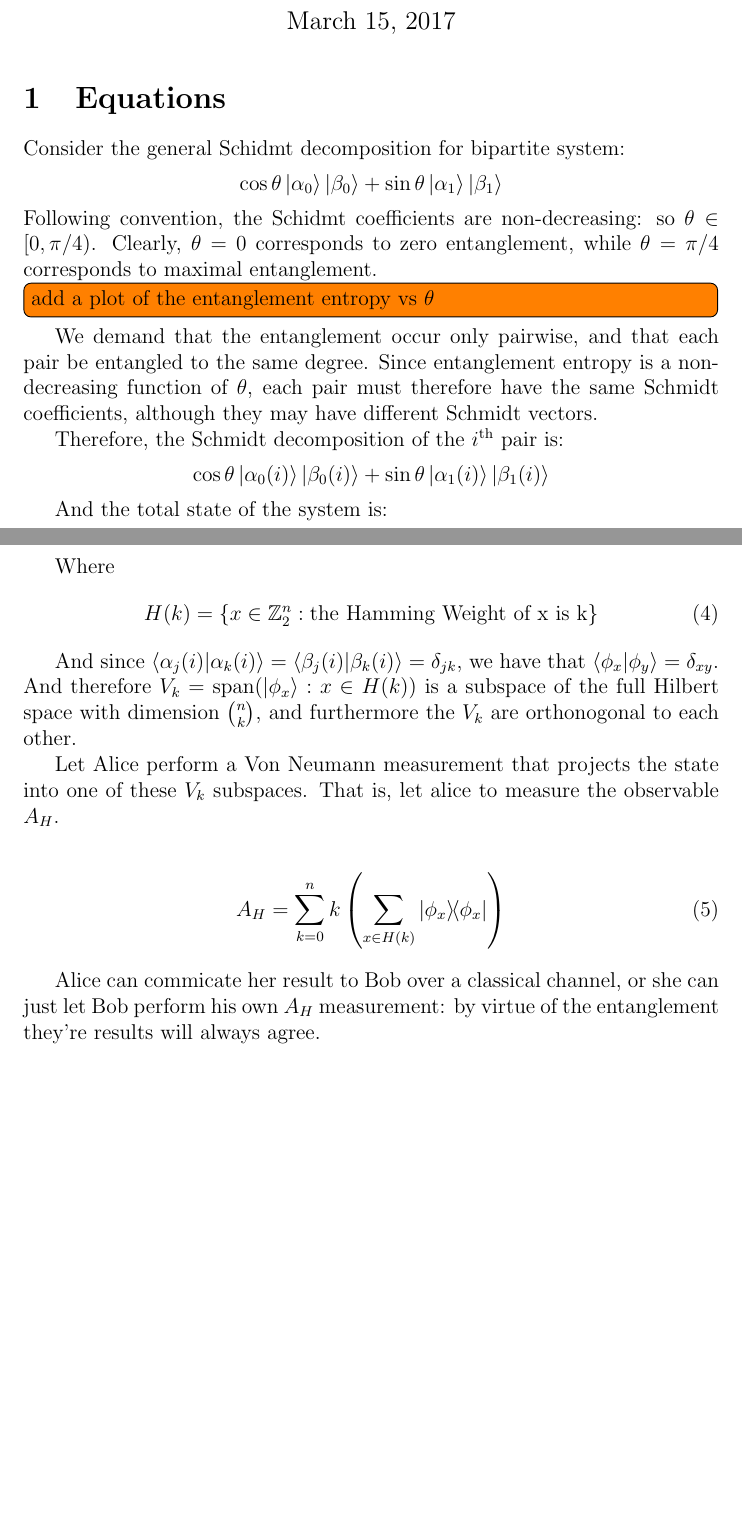
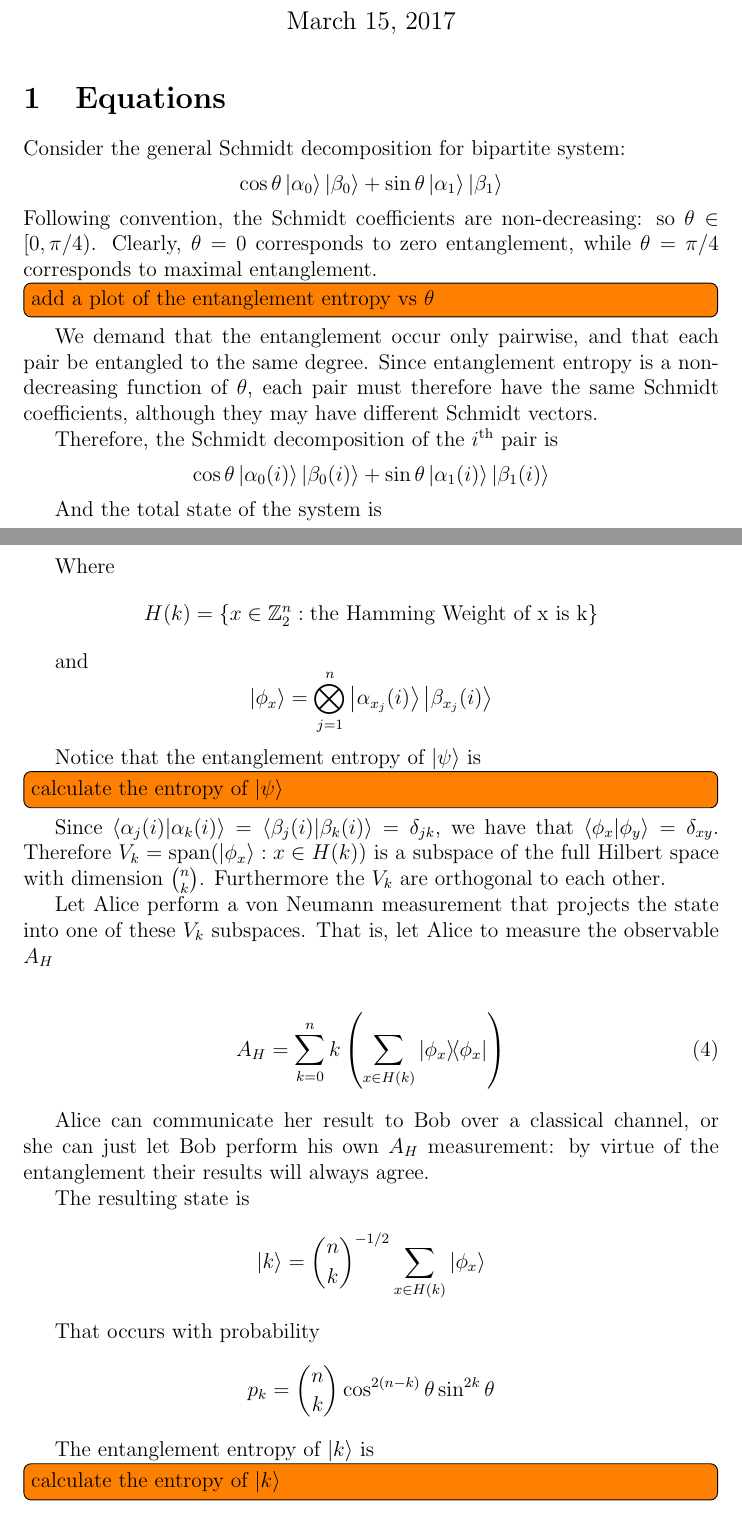
Before and after one commit to reidhayes/QIP-Project, a LaTeX document (main.tex, which reads equations.tex): two parts of pages 1 and 2 of 2, joined at a grey line, cut so that both start at the same text, the shorter picture padded with empty space. Compiled offline with pdfLaTeX.

Commit message:
spellchecking, and more progress on equations

```diff
--- a/equations.tex
+++ b/equations.tex
@@ -3,24 +3,24 @@
 
 
 
-Consider the general Schidmt decomposition for bipartite system:
+Consider the general Schmidt decomposition for bipartite system:
 $$
 \cos\theta \ket{\alpha_0} \ket{\beta_0} +
 \sin\theta \ket{\alpha_1} \ket{\beta_1}
 $$
-Following convention, the Schidmt coefficients are non-decreasing: so $\theta \in [0, \pi/4)$. Clearly, $\theta = 0$ corresponds to zero entanglement, while $\theta = \pi/4$ corresponds to maximal entanglement.
+Following convention, the Schmidt coefficients are non-decreasing: so $\theta \in [0, \pi/4)$. Clearly, $\theta = 0$ corresponds to zero entanglement, while $\theta = \pi/4$ corresponds to maximal entanglement.
 
 \todo[inline]{add a plot of the entanglement entropy vs $\theta$}
 
 We demand that the entanglement occur only pairwise, and that each pair be entangled to the same degree. Since entanglement entropy is a non-decreasing function of $\theta$, each pair must therefore have the same Schmidt coefficients, although they may have different Schmidt vectors.
 
-Therefore, the Schmidt decomposition of the $i^{\text{th}}$ pair is:
+Therefore, the Schmidt decomposition of the $i^{\text{th}}$ pair is
 $$
 \cos\theta \ket{\alpha_0(i)} \ket{\beta_0(i)} +
 \sin\theta \ket{\alpha_1(i)} \ket{\beta_1(i)}
 $$
 
-And the total state of the system is:
+And the total state of the system is
 \begin{align}
 	\ket{\psi} &= \bigotimes_{i=1}^n \left(
 	\cos\theta \ket{\alpha_0(i)} \ket{\beta_0(i)} +
@@ -33,17 +33,41 @@ And the total state of the system is:
 \end{align}
 
 Where
-\begin{align}
-	H(k) = \left\{ x \in \ZZ_2^n : \text{the Hamming Weight of x is k}
-	\right\}
-\end{align}
+$$
+H(k) = \left\{
+	x \in \ZZ_2^n : \text{the Hamming Weight of x is k} \right\}
+$$
 
-And since $ \braket{\alpha_j(i)}{\alpha_k(i)} = \braket{\beta_j(i)}{\beta_k(i)} = \delta_{jk} $, we have that $\braket{\phi_x}{\phi_y} = \delta_{xy}$. And therefore $V_k = \vspan(\ket{\phi_x} : x \in H(k))$ is a subspace of the full Hilbert space with dimension $\binom{n}{k}$, and furthermore the $V_k$ are orthonogonal to each other.
+and
+$$
+\ket{\phi_x} = \bigotimes_{j=1}^n
+\ket{\alpha_{x_j}(i)} \ket{\beta_{x_j}(i)}
+$$
 
-Let Alice perform a Von Neumann measurement that projects the state into one of these $V_k$ subspaces. That is, let alice to measure the observable $A_H$.
+Notice that the entanglement entropy of $\ket{\psi}$ is
+\todo[inline]{calculate the entropy of $\ket{\psi}$}
+
+Since $ \braket{\alpha_j(i)}{\alpha_k(i)} = \braket{\beta_j(i)}{\beta_k(i)} = \delta_{jk} $, we have that $\braket{\phi_x}{\phi_y} = \delta_{xy}$.
+Therefore $V_k = \vspan(\ket{\phi_x} : x \in H(k))$ is a subspace of the full Hilbert space with dimension $\binom{n}{k}$.
+Furthermore the $V_k$ are orthogonal to each other.
+
+Let Alice perform a von Neumann measurement that projects the state into one of these $V_k$ subspaces. That is, let Alice to measure the observable $A_H$
 
 \begin{align}
 	A_H = \sum_{k=0}^n k \left( \sum_{x \in H(k)}  \dyad{\phi_x}{\phi_x} \right)
 \end{align}
 
-Alice can commicate her result to Bob over a classical channel, or she can just let Bob perform his own $A_H$ measurement: by virtue of the entanglement they're results will always agree.
+Alice can communicate her result to Bob over a classical channel, or she can just let Bob perform his own $A_H$ measurement: by virtue of the entanglement their results will always agree.
+
+The resulting state is
+$$
+\ket{k} = \binom{n}{k}^{-1/2} \sum_{x \in H(k)} \ket{\phi_x}
+$$
+
+That occurs with probability
+$$
+p_k = \binom{n}{k} \cos^{2(n-k)}\theta \sin^{2k}\theta
+$$
+
+The entanglement entropy of $\ket{k}$ is
+\todo[inline]{calculate the entropy of $\ket{k}$}
```
